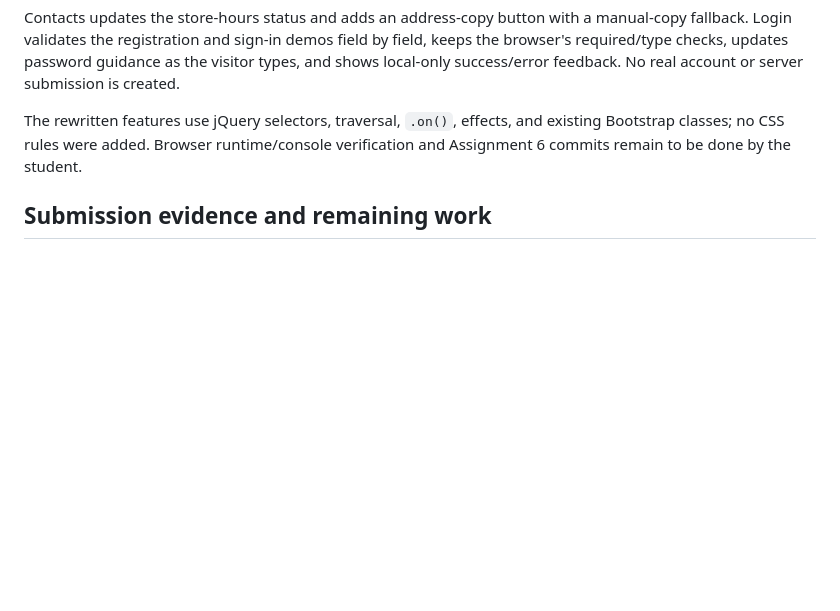
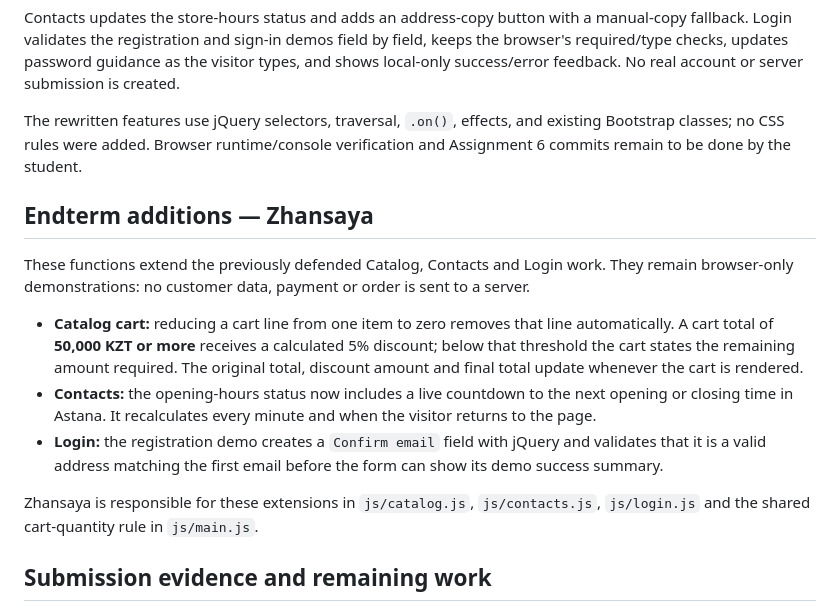
Before and after one commit to dardau/clothing_store, a Markdown page: README.md, the part around the change. Drawn GitHub-style; blank space fills up the shorter version.

Commit message:
Document endterm feature additions

```diff
--- a/README.md
+++ b/README.md
@@ -35,6 +35,16 @@ Catalog product cards and cart rows are now generated from JavaScript arrays wit
 Contacts updates the store-hours status and adds an address-copy button with a manual-copy fallback. Login validates the registration and sign-in demos field by field, keeps the browser's required/type checks, updates password guidance as the visitor types, and shows local-only success/error feedback. No real account or server submission is created.
 
 The rewritten features use jQuery selectors, traversal, `.on()`, effects, and existing Bootstrap classes; no CSS rules were added. Browser runtime/console verification and Assignment 6 commits remain to be done by the student.
+
+## Endterm additions — Zhansaya
+
+These functions extend the previously defended Catalog, Contacts and Login work. They remain browser-only demonstrations: no customer data, payment or order is sent to a server.
+
+- **Catalog cart:** reducing a cart line from one item to zero removes that line automatically. A cart total of **50,000 KZT or more** receives a calculated 5% discount; below that threshold the cart states the remaining amount required. The original total, discount amount and final total update whenever the cart is rendered.
+- **Contacts:** the opening-hours status now includes a live countdown to the next opening or closing time in Astana. It recalculates every minute and when the visitor returns to the page.
+- **Login:** the registration demo creates a `Confirm email` field with jQuery and validates that it is a valid address matching the first email before the form can show its demo success summary.
+
+Zhansaya is responsible for these extensions in `js/catalog.js`, `js/contacts.js`, `js/login.js` and the shared cart-quantity rule in `js/main.js`.
 
 ## Submission evidence and remaining work
 
```
